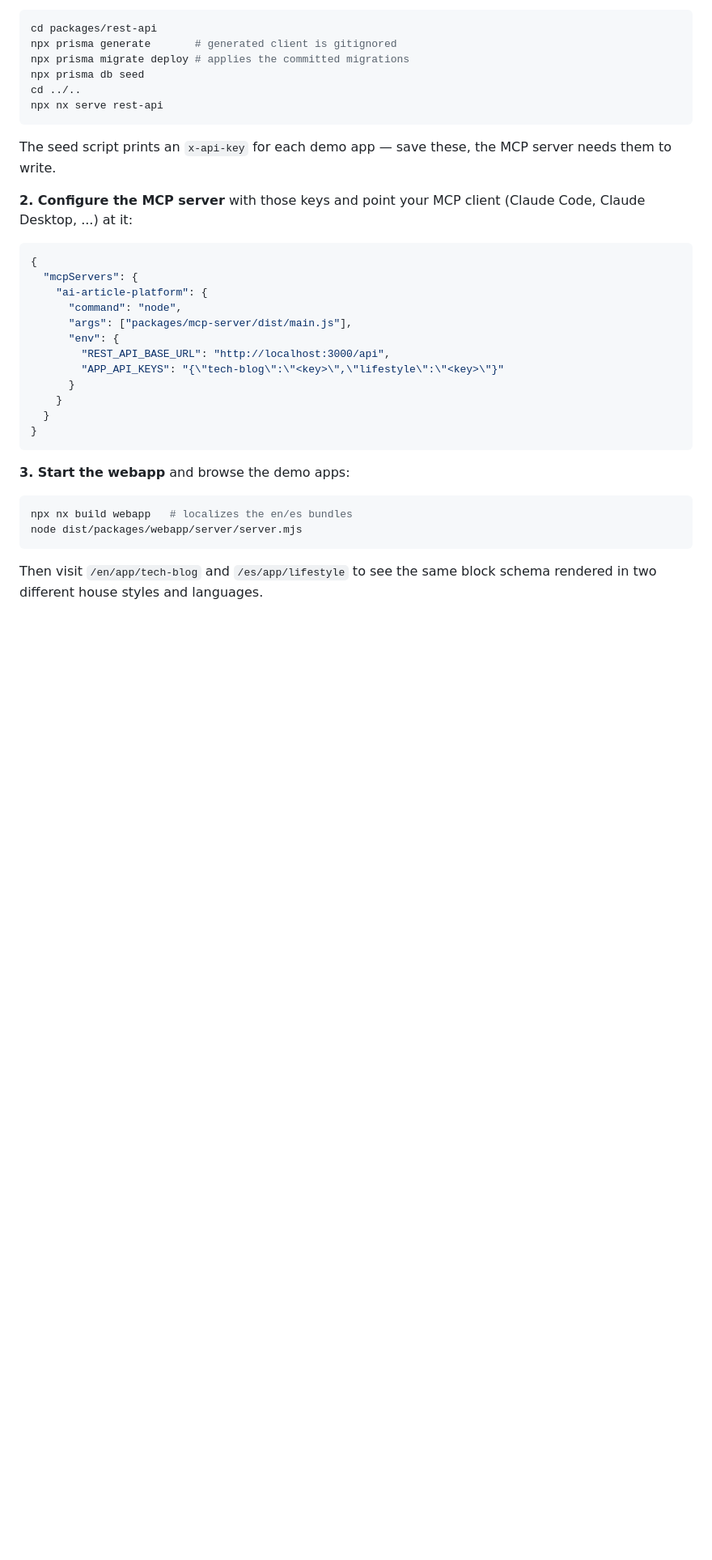
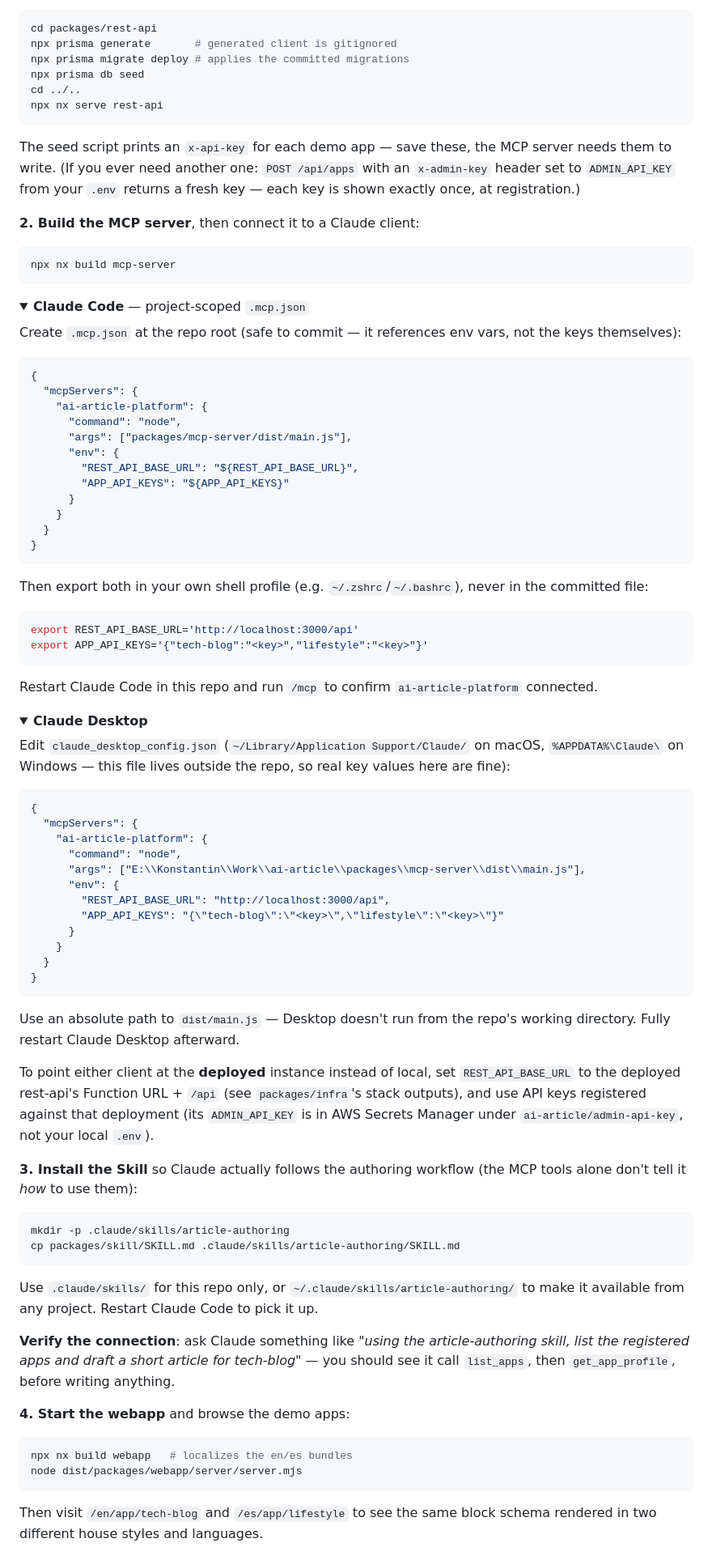
Before and after one commit to constantant/ai-article, a Markdown page: README.md, the part around one of its changes. Shown at 81% size. Rendered like a GitHub page; folded sections open; blank space fills up the shorter version.

Commit message:
Document MCP server and Skill setup for Claude Code / Desktop
Expands the README's getting-started flow with: building the MCP server,
configuring it in Claude Code (.mcp.json with env-var references, so keys
never land in git) and Claude Desktop (absolute path, own config file),
pointing either at the deployed AWS instance instead of local, and
installing packages/skill/SKILL.md into .claude/skills/ so Claude actually
follows the authoring workflow rather than just having the tools available.
Also adds the previously-missing packages/infra row to the packages table.

Co-Authored-By: Claude Sonnet 5 <noreply@anthropic.com>

````diff
--- a/README.md
+++ b/README.md
@@ -63,10 +64,21 @@ npx nx serve rest-api
 ```
 
 The seed script prints an `x-api-key` for each demo app — save these, the MCP server
-needs them to write.
+needs them to write. (If you ever need another one: `POST /api/apps` with an
+`x-admin-key` header set to `ADMIN_API_KEY` from your `.env` returns a fresh key —
+each key is shown exactly once, at registration.)
 
-**2. Configure the MCP server** with those keys and point your MCP client (Claude
-Code, Claude Desktop, ...) at it:
+**2. Build the MCP server**, then connect it to a Claude client:
+
+```sh
+npx nx build mcp-server
+```
+
+<details>
+<summary><b>Claude Code</b> — project-scoped <code>.mcp.json</code></summary>
+
+Create `.mcp.json` at the repo root (safe to commit — it references env vars, not
+the keys themselves):
 
 ```json
 {
@@ -74,6 +86,41 @@ Code, Claude Desktop, ...) at it:
     "ai-article-platform": {
       "command": "node",
       "args": ["packages/mcp-server/dist/main.js"],
+      "env": {
+        "REST_API_BASE_URL": "${REST_API_BASE_URL}",
+        "APP_API_KEYS": "${APP_API_KEYS}"
+      }
+    }
+  }
+}
+```
+
+Then export both in your own shell profile (e.g. `~/.zshrc`/`~/.bashrc`), never in
+the committed file:
+
+```sh
+export REST_API_BASE_URL='http://localhost:3000/api'
+export APP_API_KEYS='{"tech-blog":"<key>","lifestyle":"<key>"}'
+```
+
+Restart Claude Code in this repo and run `/mcp` to confirm `ai-article-platform`
+connected.
+
+</details>
+
+<details>
+<summary><b>Claude Desktop</b></summary>
+
+Edit `claude_desktop_config.json` (`~/Library/Application Support/Claude/` on macOS,
+`%APPDATA%\Claude\` on Windows — this file lives outside the repo, so real key values
+here are fine):
+
+```json
+{
+  "mcpServers": {
+    "ai-article-platform": {
+      "command": "node",
+      "args": ["E:\\Konstantin\\Work\\ai-article\\packages\\mcp-server\\dist\\main.js"],
       "env": {
         "REST_API_BASE_URL": "http://localhost:3000/api",
         "APP_API_KEYS": "{\"tech-blog\":\"<key>\",\"lifestyle\":\"<key>\"}"
@@ -83,7 +130,33 @@ Code, Claude Desktop, ...) at it:
 }
 ```
 
-**3. Start the webapp** and browse the demo apps:
+Use an absolute path to `dist/main.js` — Desktop doesn't run from the repo's working
+directory. Fully restart Claude Desktop afterward.
+
+</details>
+
+To point either client at the **deployed** instance instead of local, set
+`REST_API_BASE_URL` to the deployed rest-api's Function URL + `/api` (see
+`packages/infra`'s stack outputs), and use API keys registered against that
+deployment (its `ADMIN_API_KEY` is in AWS Secrets Manager under
+`ai-article/admin-api-key`, not your local `.env`).
+
+**3. Install the Skill** so Claude actually follows the authoring workflow (the MCP
+tools alone don't tell it *how* to use them):
+
+```sh
+mkdir -p .claude/skills/article-authoring
+cp packages/skill/SKILL.md .claude/skills/article-authoring/SKILL.md
+```
+
+Use `.claude/skills/` for this repo only, or `~/.claude/skills/article-authoring/` to
+make it available from any project. Restart Claude Code to pick it up.
+
+**Verify the connection**: ask Claude something like *"using the article-authoring
+skill, list the registered apps and draft a short article for tech-blog"* — you
+should see it call `list_apps`, then `get_app_profile`, before writing anything.
+
+**4. Start the webapp** and browse the demo apps:
 
 ```sh
 npx nx build webapp   # localizes the en/es bundles
````
Also changed, not shown: other parts of README.md (+1 -0 lines).
